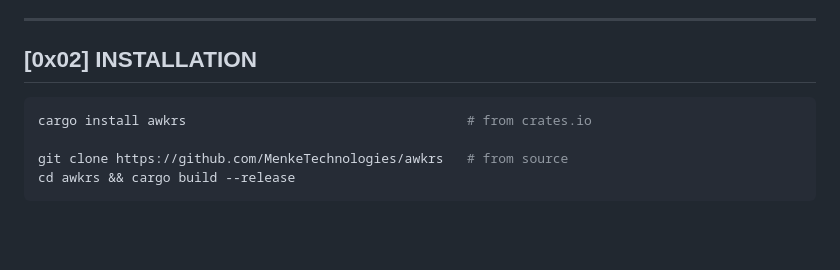
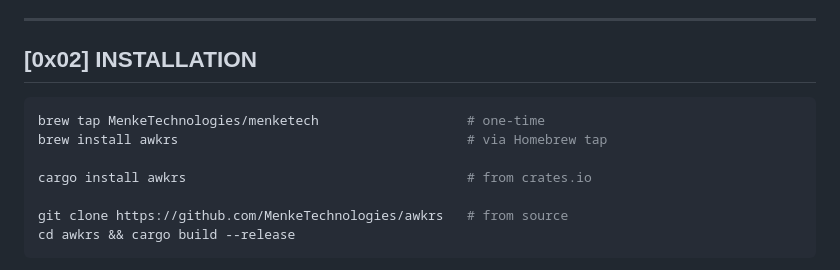
Before and after one commit to MenkeTechnologies/awkrs, a Markdown page: README.md, the part around the change. GitHub-like rendering; blank space fills up the shorter version.

Commit message:
docs(install): add Homebrew tap install line — `brew tap MenkeTechnologies/menketech && brew install awkrs` — closes the discovery gap where README users couldn't find the tap install path

````diff
--- a/README.md
+++ b/README.md
@@ -95,6 +95,9 @@
 ## [0x02] INSTALLATION
 
 ```sh
+brew tap MenkeTechnologies/menketech                   # one-time
+brew install awkrs                                     # via Homebrew tap
+
 cargo install awkrs                                    # from crates.io
 
 git clone https://github.com/MenkeTechnologies/awkrs   # from source
````
